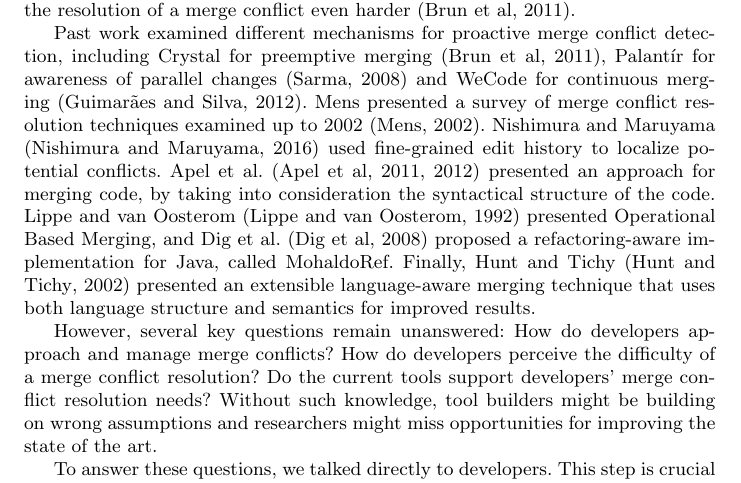
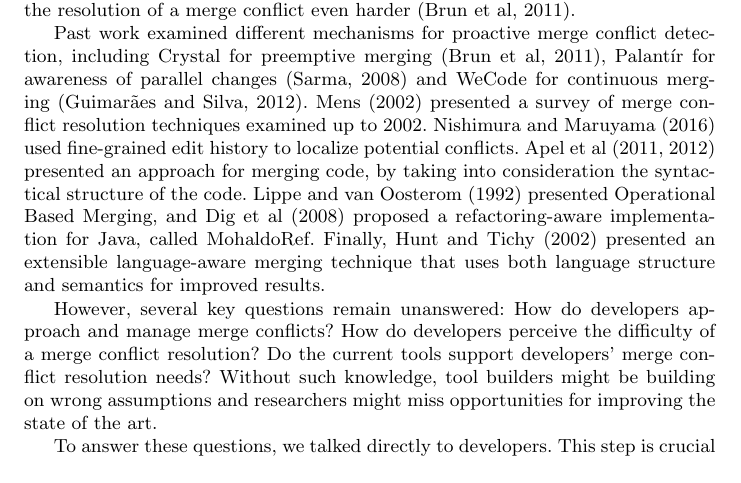
Before and after one commit to EPICLab/EMSE19-MergeConflicts, a LaTeX paper (main.tex, which reads Introduction.tex): part of page 2 of 41, cut so that both start at the same text. Compiled offline with pdfLaTeX.

Commit message:
Switched citations from (author-year) to author (year) for referencing the authors by name in sentence

```diff
--- a/Introduction.tex
+++ b/Introduction.tex
@@ -18,11 +18,11 @@ They follow different informal processes to avoid encountering, or having to res
 Unfortunately, these practices come with their own problems, and can make the resolution of a merge conflict even harder~\cite{Brun2011}.
 
 Past work examined different mechanisms for proactive merge conflict detection, including Crystal for preemptive merging~\cite{Brun2011}, Palant\'{i}r for awareness of parallel changes~\cite{palantir} and WeCode for continuous merging~\cite{Guimaraes}.
-Mens presented a survey of merge conflict resolution techniques examined up to 2002~\cite{mens2002state}.
-Nishimura and Maruyama \cite{nishimura} used fine-grained edit history to localize potential conflicts.
-Apel et al.~\cite{apel_semistructured_2011,apel_structured_2012-1} presented an approach for merging code, by taking into consideration the syntactical structure of the code.
-Lippe and van Oosterom~\cite{lippe_operation-based_1992} presented Operational Based Merging, and Dig et al.~\cite{danny2008tse} proposed a refactoring-aware implementation for Java, called MohaldoRef.
-Finally, Hunt and Tichy~\cite{hunt2002extensible} presented an extensible language-aware merging technique that uses both language structure and semantics for improved results.
+\citet{mens2002state} presented a survey of merge conflict resolution techniques examined up to 2002.
+\citet{nishimura} used fine-grained edit history to localize potential conflicts.
+\citet{apel_semistructured_2011,apel_structured_2012-1} presented an approach for merging code, by taking into consideration the syntactical structure of the code.
+\citet{lippe_operation-based_1992} presented Operational Based Merging, and \citet{danny2008tse} proposed a refactoring-aware implementation for Java, called MohaldoRef.
+Finally, \citet{hunt2002extensible} presented an extensible language-aware merging technique that uses both language structure and semantics for improved results.
 
 However, several key questions remain unanswered:
 How do developers approach and manage merge conflicts?
```
